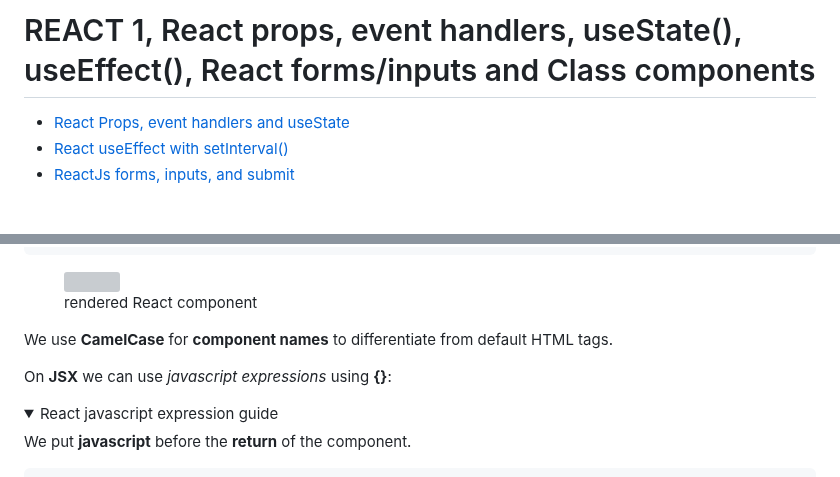
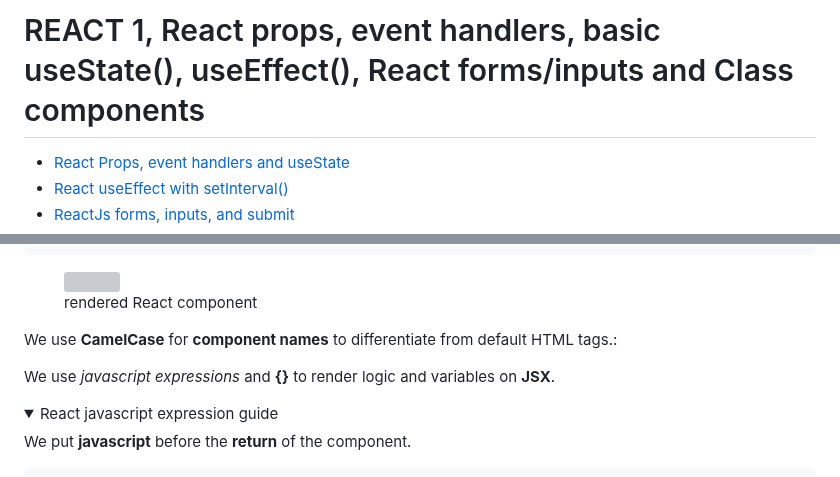
Before and after one commit to Misterlinux/GitBook-experience, a Markdown page: react/react-1.md, 2 parts joined by grey strips. GitHub-like rendering; folded sections open; blank space fills up the shorter version; grey boxes are pictures that could not be loaded.

Commit message:
GITBOOK-367: change request with no subject merged in GitBook

```diff
--- a/react/react-1.md
+++ b/react/react-1.md
@@ -1,4 +1,4 @@
-# REACT 1, React props, event handlers, useState(), useEffect(), React forms/inputs and Class components
+# REACT 1, React props, event handlers, basic useState(), useEffect(), React forms/inputs and Class components
 
 * [React Props, event handlers and useState](react-1.md#react-props-event-handlers-and-usestate)
 * [React useEffect with setInterval()](react-1.md#react-useeffect-with-setinterval)
@@ -109,9 +109,9 @@ export default App;
 
 <figure><img src="../.gitbook/assets/components.PNG" alt=""><figcaption><p>rendered React component</p></figcaption></figure>
 
-We use **CamelCase** for **component names** to differentiate from default HTML tags.
+We use **CamelCase** for **component names** to differentiate from default HTML tags.:
 
-On **JSX** we can use _javascript expressions_ using **{}**:
+We use _javascript expressions_ and **{}** to render logic and variables on **JSX**.
 
 <details>
 
```
